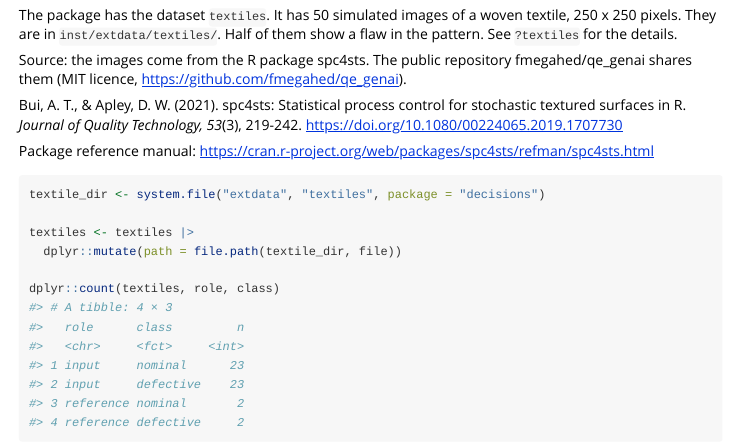
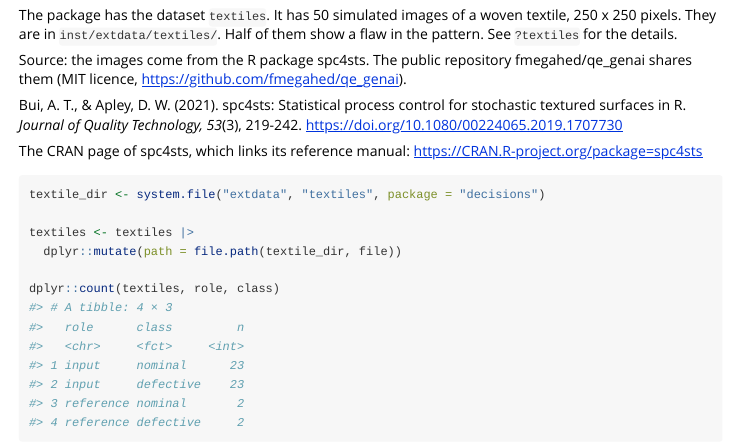
Before and after one commit to fmegahed/decisions, an R Markdown document (vignettes/images.Rmd): the page in a window 1100 px wide, from 670 px down. Rendered offline with R 4.5, knitr and Pandoc, with nearby package versions; some code elsewhere in the file could not run offline; long lines of code are wrapped.

Commit message:
Fix round 1 of Task 11b: canonical spc4sts URL, standalone data wording, dated TypeSafe note
Co-Authored-By: Claude Opus 5.5 <noreply@anthropic.com>
Claude-Session: https://claude.ai/code/session_01CbjAaD4m5kdGha9nnTkFwr

````diff
--- a/vignettes/images.Rmd
+++ b/vignettes/images.Rmd
@@ -59,8 +59,8 @@ Bui, A. T., & Apley, D. W. (2021). spc4sts: Statistical process control for
 stochastic textured surfaces in R. *Journal of Quality Technology, 53*(3),
 219-242. <https://doi.org/10.1080/00224065.2019.1707730>
 
-Package reference manual:
-<https://cran.r-project.org/web/packages/spc4sts/refman/spc4sts.html>
+The CRAN page of spc4sts, which links its reference manual:
+<https://CRAN.R-project.org/package=spc4sts>
 
 ```{r data, script = TRUE}
 textile_dir <- system.file("extdata", "textiles", package = "decisions")
````
Also changed, not shown: R/data.R (+12 -10 lines), R/deciders.R (+3 -1 lines), 3 other files.
